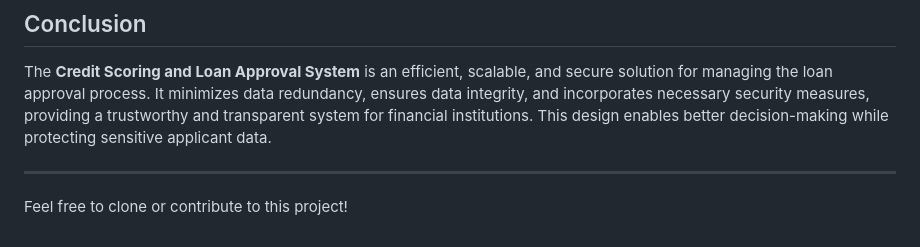
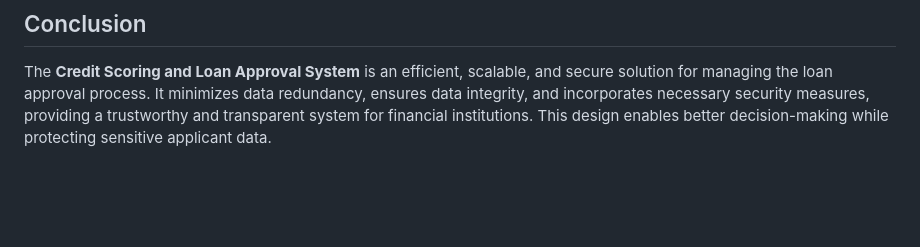
Before and after one commit to BSE233009/DATABASE-PROJECT, a Markdown page: README.md, the part around the change. Drawn GitHub-style; blank space fills up the shorter version.

```diff
--- a/README.md
+++ b/README.md
@@ -45,7 +45,3 @@ The design ensures compliance with data protection laws such as GDPR. It include
 
 ## Conclusion
 The **Credit Scoring and Loan Approval System** is an efficient, scalable, and secure solution for managing the loan approval process. It minimizes data redundancy, ensures data integrity, and incorporates necessary security measures, providing a trustworthy and transparent system for financial institutions. This design enables better decision-making while protecting sensitive applicant data.
-
----
-
-Feel free to clone or contribute to this project!
```
